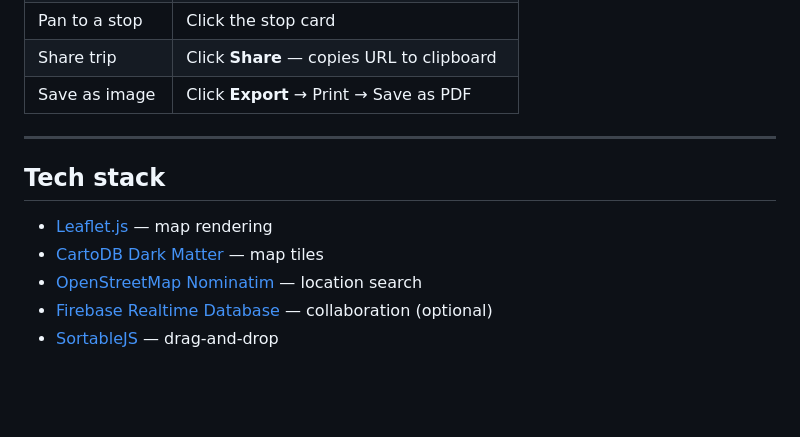
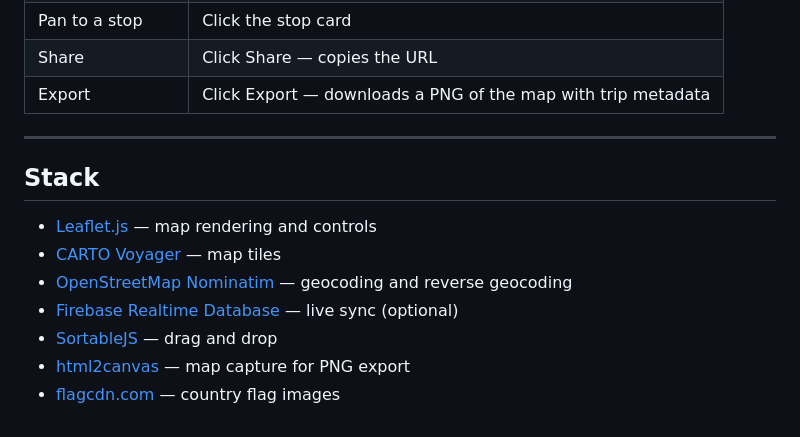
Before and after one commit to egil10/zamwboys, a Markdown page: README.md, the part around one of its changes. Drawn GitHub-style; blank space fills up the shorter version.

```diff
--- a/README.md
+++ b/README.md
@@ -77,13 +77,15 @@ Share the URL (including the `#tripcode`) with your friends — everyone on the
 | Pan to a stop | Click the stop card |
-| Share trip | Click **Share** — copies URL to clipboard |
-| Save as image | Click **Export** → Print → Save as PDF |
+| Share | Click Share — copies the URL |
+| Export | Click Export — downloads a PNG of the map with trip metadata |
 
 ---
 
-## Tech stack
+## Stack
 
-- [Leaflet.js](https://leafletjs.com/) — map rendering
-- [CartoDB Dark Matter](https://carto.com/basemaps/) — map tiles
-- [OpenStreetMap Nominatim](https://nominatim.org/) — location search
-- [Firebase Realtime Database](https://firebase.google.com/) — collaboration (optional)
-- [SortableJS](https://sortablejs.github.io/Sortable/) — drag-and-drop
+- [Leaflet.js](https://leafletjs.com/) — map rendering and controls
+- [CARTO Voyager](https://carto.com/basemaps/) — map tiles
+- [OpenStreetMap Nominatim](https://nominatim.org/) — geocoding and reverse geocoding
+- [Firebase Realtime Database](https://firebase.google.com/) — live sync (optional)
+- [SortableJS](https://sortablejs.github.io/Sortable/) — drag and drop
+- [html2canvas](https://html2canvas.hertzen.com/) — map capture for PNG export
+- [flagcdn.com](https://flagcdn.com/) — country flag images
```
Also changed, not shown: other parts of README.md (+44 -44 lines).
